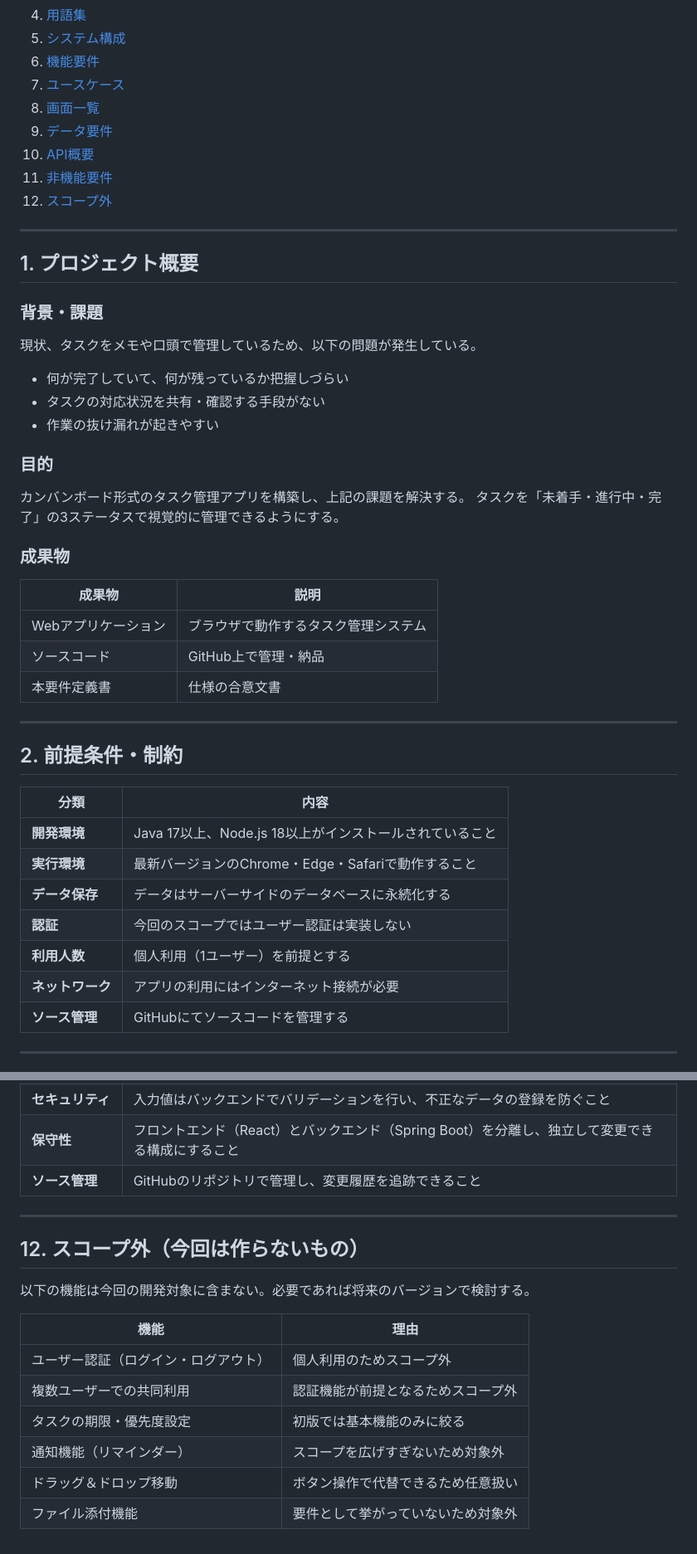
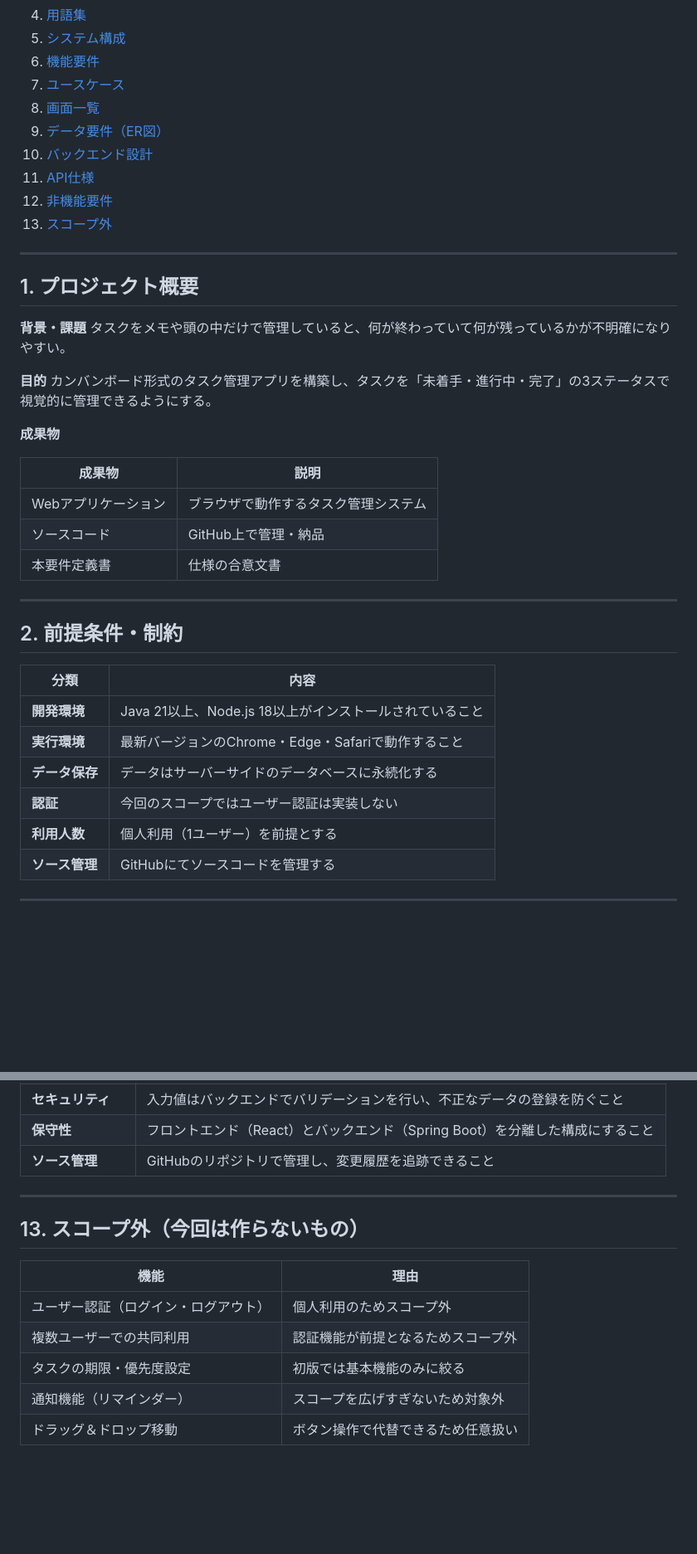
Before and after one commit to rikio1213/task-management, a Markdown page: docs/requirements.md, 2 parts joined by grey strips. Shown at 83% size. Rendered like a GitHub page; blank space fills up the shorter version.

```diff
--- a/docs/requirements.md
+++ b/docs/requirements.md
@@ -29,29 +30,23 @@
 6. [機能要件](#6-機能要件)
 7. [ユースケース](#7-ユースケース)
 8. [画面一覧](#8-画面一覧)
-9. [データ要件](#9-データ要件)
-10. [API概要](#10-api概要)
-11. [非機能要件](#11-非機能要件)
-12. [スコープ外](#12-スコープ外)
+9. [データ要件（ER図）](#9-データ要件er図)
+10. [バックエンド設計](#10-バックエンド設計)
+11. [API仕様](#11-api仕様)
+12. [非機能要件](#12-非機能要件)
+13. [スコープ外](#13-スコープ外)
 
 ---
 
 ## 1. プロジェクト概要
 
-### 背景・課題
+**背景・課題**
+タスクをメモや頭の中だけで管理していると、何が終わっていて何が残っているかが不明確になりやすい。
 
-現状、タスクをメモや口頭で管理しているため、以下の問題が発生している。
+**目的**
+カンバンボード形式のタスク管理アプリを構築し、タスクを「未着手・進行中・完了」の3ステータスで視覚的に管理できるようにする。
 
-- 何が完了していて、何が残っているか把握しづらい
-- タスクの対応状況を共有・確認する手段がない
-- 作業の抜け漏れが起きやすい
-
-### 目的
-
-カンバンボード形式のタスク管理アプリを構築し、上記の課題を解決する。
-タスクを「未着手・進行中・完了」の3ステータスで視覚的に管理できるようにする。
-
-### 成果物
+**成果物**
 
 | 成果物 | 説明 |
 |--------|------|
@@ -65,12 +60,11 @@
 
 | 分類 | 内容 |
 |------|------|
-| **開発環境** | Java 17以上、Node.js 18以上がインストールされていること |
+| **開発環境** | Java 21以上、Node.js 18以上がインストールされていること |
 | **実行環境** | 最新バージョンのChrome・Edge・Safariで動作すること |
 | **データ保存** | データはサーバーサイドのデータベースに永続化する |
 | **認証** | 今回のスコープではユーザー認証は実装しない |
 | **利用人数** | 個人利用（1ユーザー）を前提とする |
-| **ネットワーク** | アプリの利用にはインターネット接続が必要 |
 | **ソース管理** | GitHubにてソースコードを管理する |
 
 ---
@@ -337,12 +428,10 @@
 | **セキュリティ** | 入力値はバックエンドでバリデーションを行い、不正なデータの登録を防ぐこと |
-| **保守性** | フロントエンド（React）とバックエンド（Spring Boot）を分離し、独立して変更できる構成にすること |
+| **保守性** | フロントエンド（React）とバックエンド（Spring Boot）を分離した構成にすること |
 | **ソース管理** | GitHubのリポジトリで管理し、変更履歴を追跡できること |
 
 ---
 
-## 12. スコープ外（今回は作らないもの）
-
-以下の機能は今回の開発対象に含まない。必要であれば将来のバージョンで検討する。
+## 13. スコープ外（今回は作らないもの）
 
 | 機能 | 理由 |
 |------|------|
@@ -351,4 +440,3 @@
 | タスクの期限・優先度設定 | 初版では基本機能のみに絞る |
 | 通知機能（リマインダー） | スコープを広げすぎないため対象外 |
 | ドラッグ＆ドロップ移動 | ボタン操作で代替できるため任意扱い |
-| ファイル添付機能 | 要件として挙がっていないため対象外 |
```
Also changed, not shown: other parts of docs/requirements.md (+251 -153 lines).
